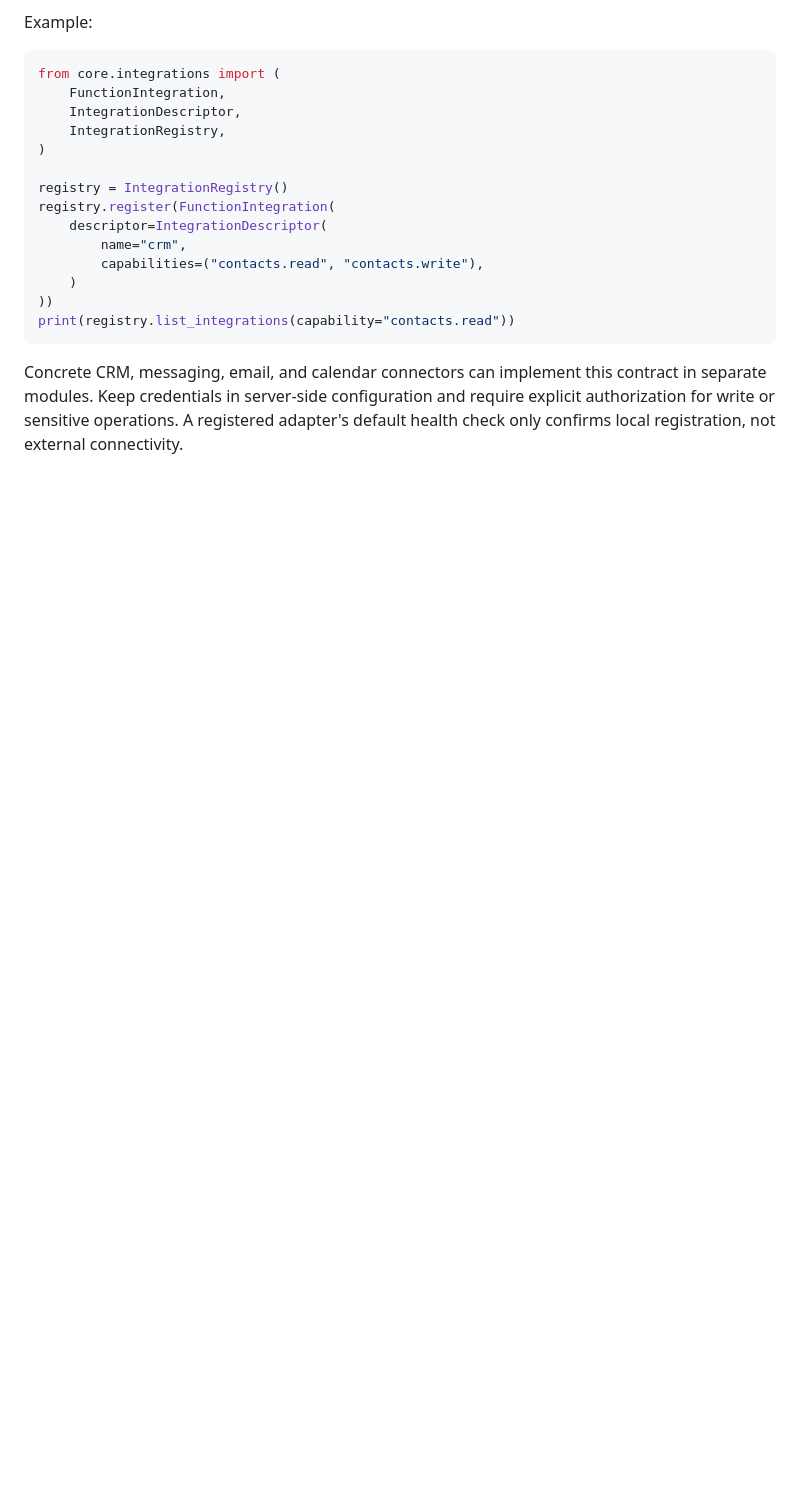
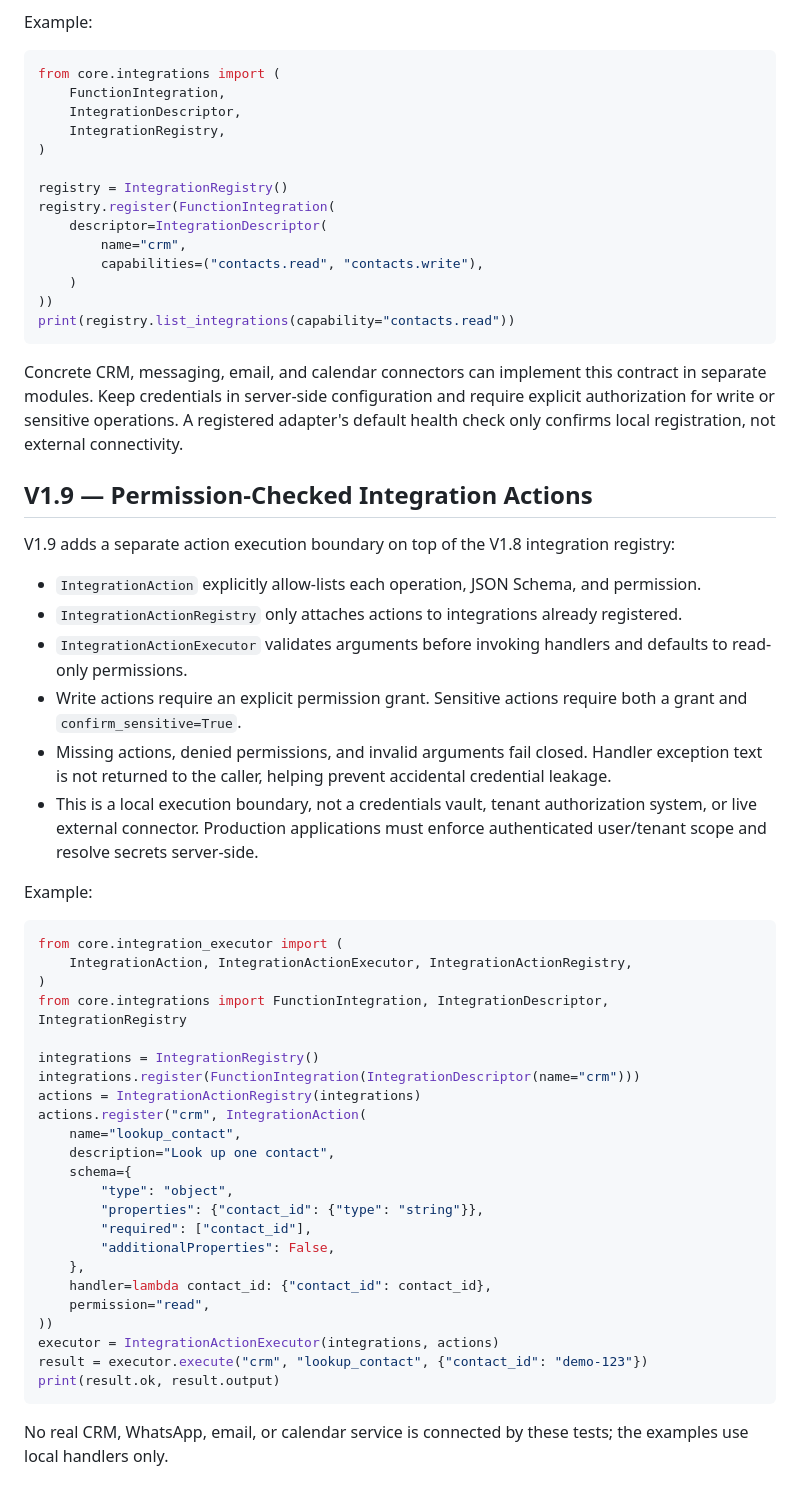
Before and after one commit to Manikumar-RMN/sna-ai-real-estate-ai-employee-test, a Markdown page: README.md, the part around the change. Rendered like a GitHub page; blank space fills up the shorter version.

Commit message:
docs: describe permission-checked integration actions

````diff
--- a/README.md
+++ b/README.md
@@ -102,3 +102,45 @@ print(registry.list_integrations(capability="contacts.read"))
 ```
 
 Concrete CRM, messaging, email, and calendar connectors can implement this contract in separate modules. Keep credentials in server-side configuration and require explicit authorization for write or sensitive operations. A registered adapter's default health check only confirms local registration, not external connectivity.
+
+
+## V1.9 — Permission-Checked Integration Actions
+
+V1.9 adds a separate action execution boundary on top of the V1.8 integration registry:
+
+- `IntegrationAction` explicitly allow-lists each operation, JSON Schema, and permission.
+- `IntegrationActionRegistry` only attaches actions to integrations already registered.
+- `IntegrationActionExecutor` validates arguments before invoking handlers and defaults to read-only permissions.
+- Write actions require an explicit permission grant. Sensitive actions require both a grant and `confirm_sensitive=True`.
+- Missing actions, denied permissions, and invalid arguments fail closed. Handler exception text is not returned to the caller, helping prevent accidental credential leakage.
+- This is a local execution boundary, not a credentials vault, tenant authorization system, or live external connector. Production applications must enforce authenticated user/tenant scope and resolve secrets server-side.
+
+Example:
+
+```python
+from core.integration_executor import (
+    IntegrationAction, IntegrationActionExecutor, IntegrationActionRegistry,
+)
+from core.integrations import FunctionIntegration, IntegrationDescriptor, IntegrationRegistry
+
+integrations = IntegrationRegistry()
+integrations.register(FunctionIntegration(IntegrationDescriptor(name="crm")))
+actions = IntegrationActionRegistry(integrations)
+actions.register("crm", IntegrationAction(
+    name="lookup_contact",
+    description="Look up one contact",
+    schema={
+        "type": "object",
+        "properties": {"contact_id": {"type": "string"}},
+        "required": ["contact_id"],
+        "additionalProperties": False,
+    },
+    handler=lambda contact_id: {"contact_id": contact_id},
+    permission="read",
+))
+executor = IntegrationActionExecutor(integrations, actions)
+result = executor.execute("crm", "lookup_contact", {"contact_id": "demo-123"})
+print(result.ok, result.output)
+```
+
+No real CRM, WhatsApp, email, or calendar service is connected by these tests; the examples use local handlers only.
````
